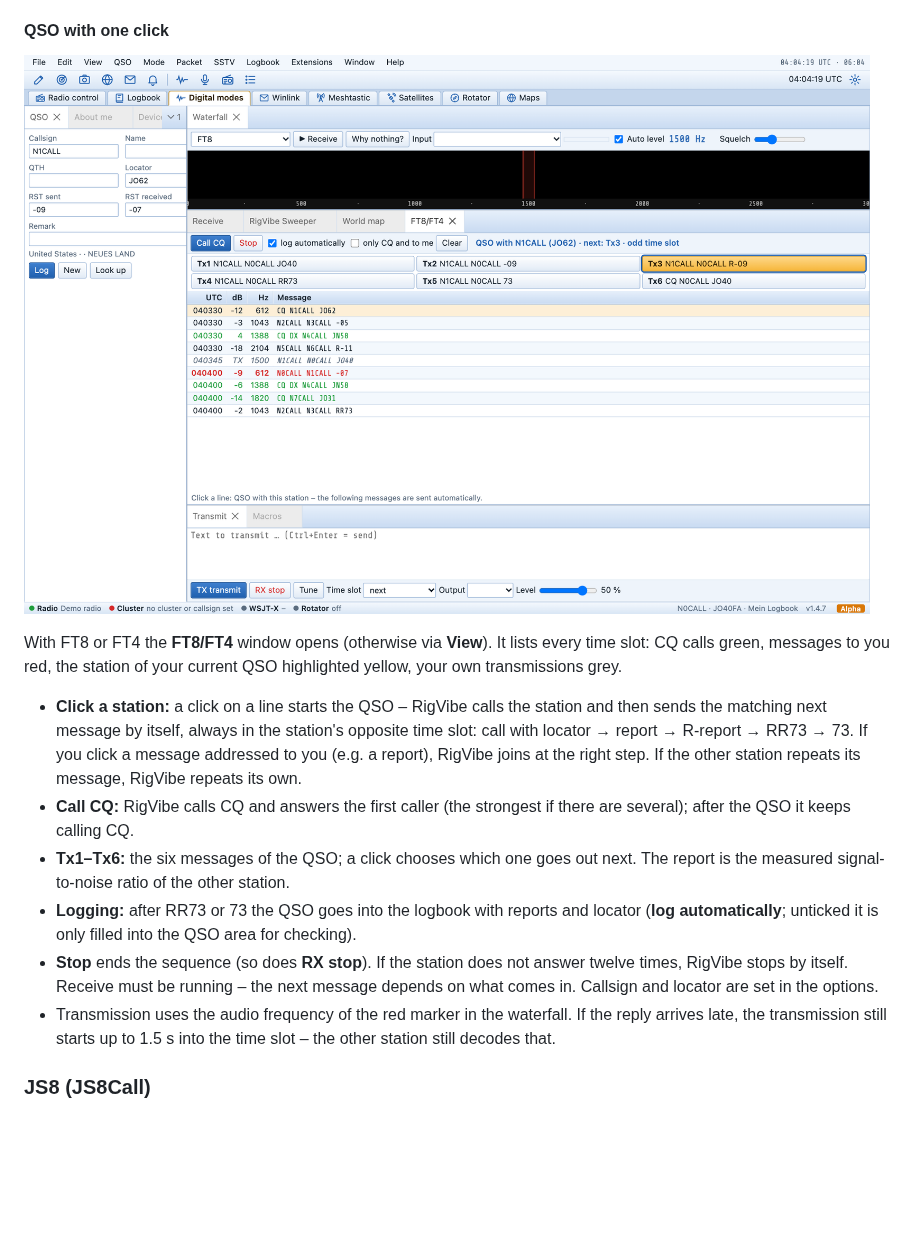
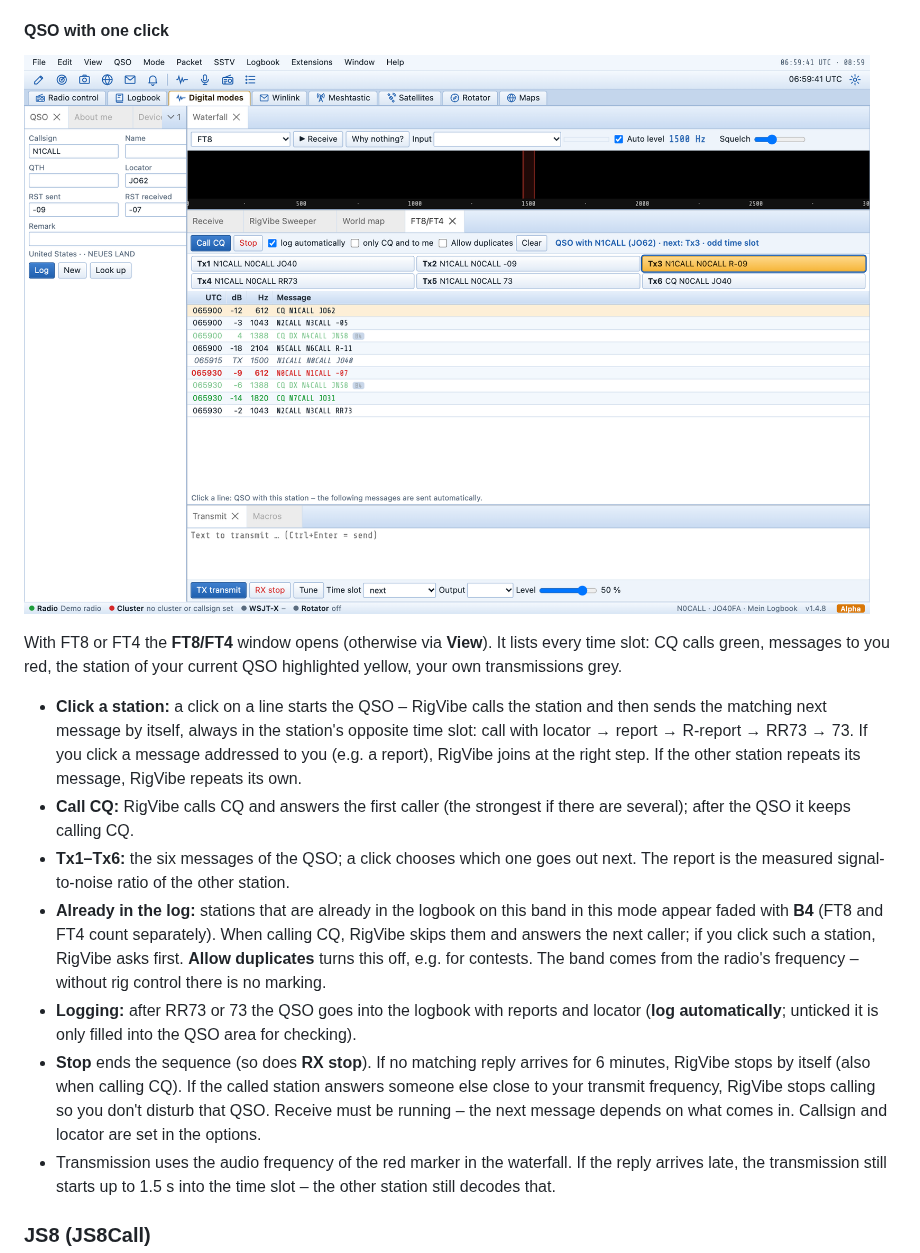
Before and after one commit to djamplifier/rigvibe, a Markdown page: docs/Manual.md, the part around the change. Drawn GitHub-style; pictures changed too: docs/bilder/59-ft8qso-en.png; blank space fills up the shorter version.

```diff
--- a/docs/Manual.md
+++ b/docs/Manual.md
@@ -730,8 +730,9 @@ With FT8 or FT4 the **FT8/FT4** window opens (otherwise via **View**). It lists
 - **Click a station:** a click on a line starts the QSO – RigVibe calls the station and then sends the matching next message by itself, always in the station's opposite time slot: call with locator → report → R-report → RR73 → 73. If you click a message addressed to you (e.g. a report), RigVibe joins at the right step. If the other station repeats its message, RigVibe repeats its own.
 - **Call CQ:** RigVibe calls CQ and answers the first caller (the strongest if there are several); after the QSO it keeps calling CQ.
 - **Tx1–Tx6:** the six messages of the QSO; a click chooses which one goes out next. The report is the measured signal-to-noise ratio of the other station.
+- **Already in the log:** stations that are already in the logbook on this band in this mode appear faded with **B4** (FT8 and FT4 count separately). When calling CQ, RigVibe skips them and answers the next caller; if you click such a station, RigVibe asks first. **Allow duplicates** turns this off, e.g. for contests. The band comes from the radio's frequency – without rig control there is no marking.
 - **Logging:** after RR73 or 73 the QSO goes into the logbook with reports and locator (**log automatically**; unticked it is only filled into the QSO area for checking).
-- **Stop** ends the sequence (so does **RX stop**). If the station does not answer twelve times, RigVibe stops by itself. Receive must be running – the next message depends on what comes in. Callsign and locator are set in the options.
+- **Stop** ends the sequence (so does **RX stop**). If no matching reply arrives for 6 minutes, RigVibe stops by itself (also when calling CQ). If the called station answers someone else close to your transmit frequency, RigVibe stops calling so you don't disturb that QSO. Receive must be running – the next message depends on what comes in. Callsign and locator are set in the options.
 - Transmission uses the audio frequency of the red marker in the waterfall. If the reply arrives late, the transmission still starts up to 1.5 s into the time slot – the other station still decodes that.
 
 ### JS8 (JS8Call)
```
Also changed, not shown: README.md (+7 -7 lines), docs/Anleitung.md (+2 -1 lines), docs/bilder/59-ft8qso.png.
